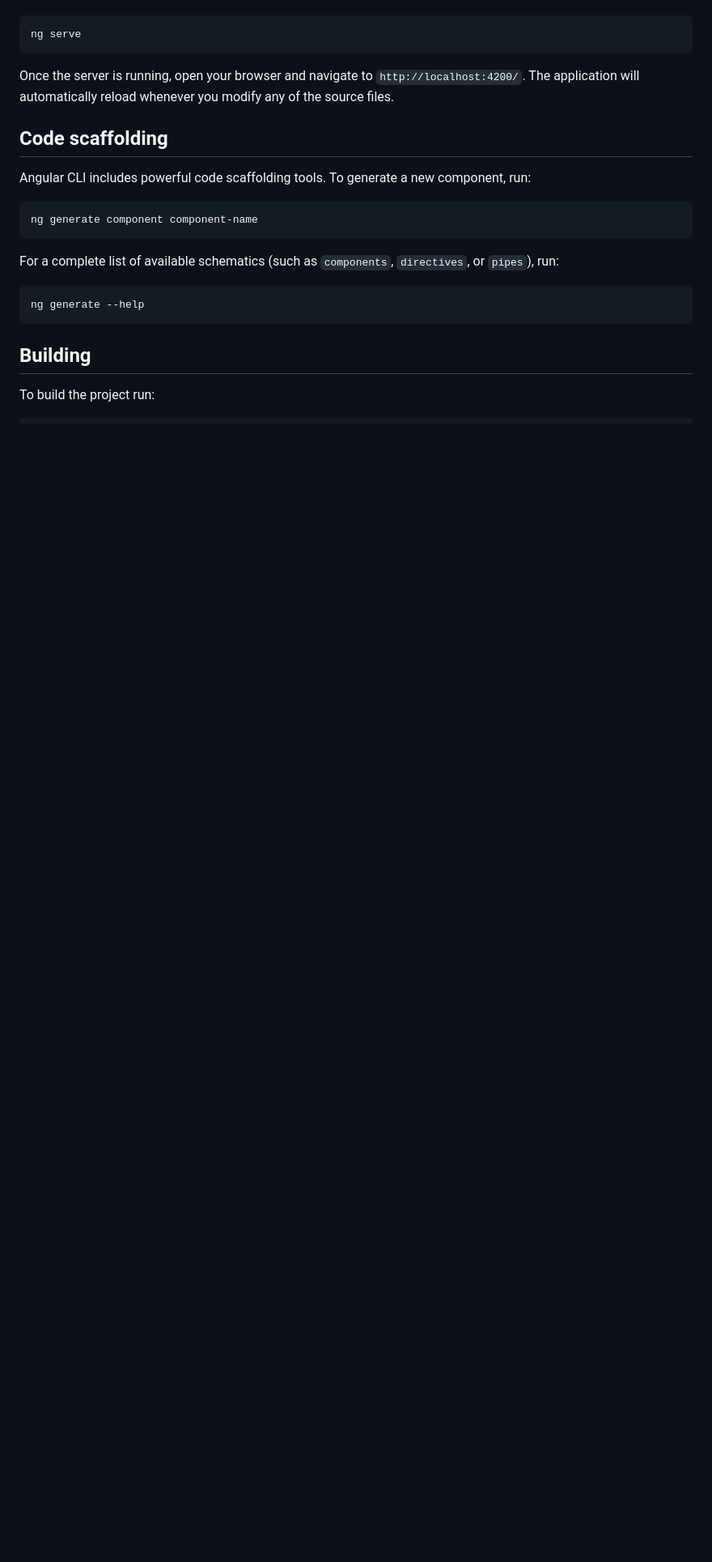
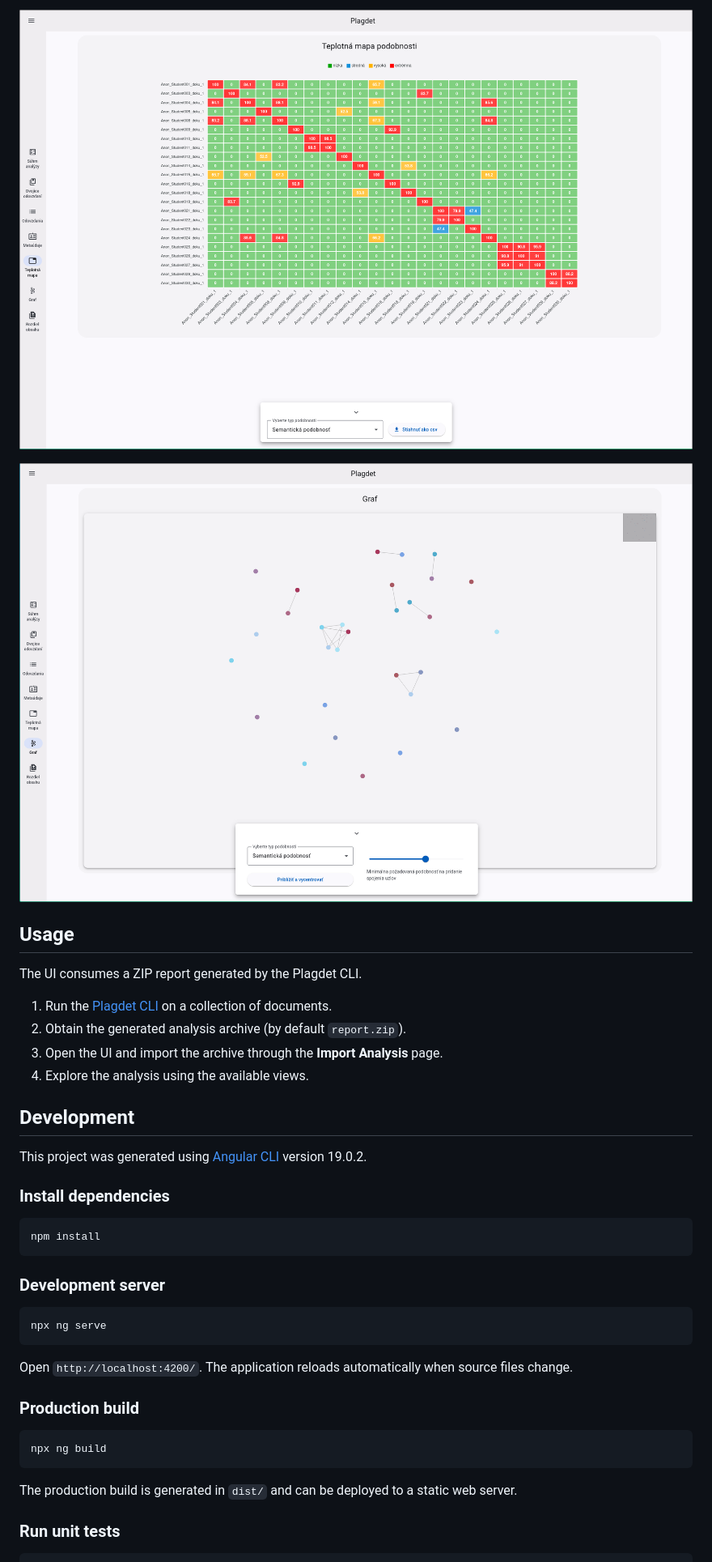
Before and after one commit to TarasHamkalo/plagdet-ui, a Markdown page: README.md, the part around one of its changes. Shown at 81% size. Drawn GitHub-style; pictures changed too: docs/images/similarity-heatmap.png (added), docs/images/submission-graph.png (added); blank space fills up the shorter version.

Commit message:
docs: add initial documentation with features and images

````diff
--- a/README.md
+++ b/README.md
@@ -8,26 +54,44 @@ To start a local development server, run:
+![Similarity heatmap](docs/images/similarity-heatmap.png)
+
+![Submission graph](docs/images/submission-graph.png)
+
+## Usage
+
+The UI consumes a ZIP report generated by the Plagdet CLI.
+
+1. Run the [Plagdet CLI](https://github.com/TarasHamkalo/plagiarism-detection) on a collection of
+  documents.
+2. Obtain the generated analysis archive (by default `report.zip`).
+3. Open the UI and import the archive through the **Import Analysis** page.
+4. Explore the analysis using the available views.
+
+## Development
+
+This project was generated using [Angular CLI](https://github.com/angular/angular-cli)
+version 19.0.2.
+
+### Install dependencies
 
 ```bash
-ng serve
+npm install
 ```
 
-Once the server is running, open your browser and navigate to `http://localhost:4200/`. The application will automatically reload whenever you modify any of the source files.
-
-## Code scaffolding
-
-Angular CLI includes powerful code scaffolding tools. To generate a new component, run:
+### Development server
 
 ```bash
-ng generate component component-name
+npx ng serve
 ```
 
-For a complete list of available schematics (such as `components`, `directives`, or `pipes`), run:
+Open `http://localhost:4200/`. The application reloads automatically when source files change.
+
+### Production build
 
 ```bash
-ng generate --help
+npx ng build
 ```
 
-## Building
+The production build is generated in `dist/` and can be deployed to a static web server.
 
-To build the project run:
+### Run unit tests
 
 ```bash
````
Also changed, not shown: other parts of README.md (+61 -20 lines), docs/images/analysis-overview.png (added), docs/images/document-comparison.png (added), docs/images/submission-view.png (added), 1 other file.
